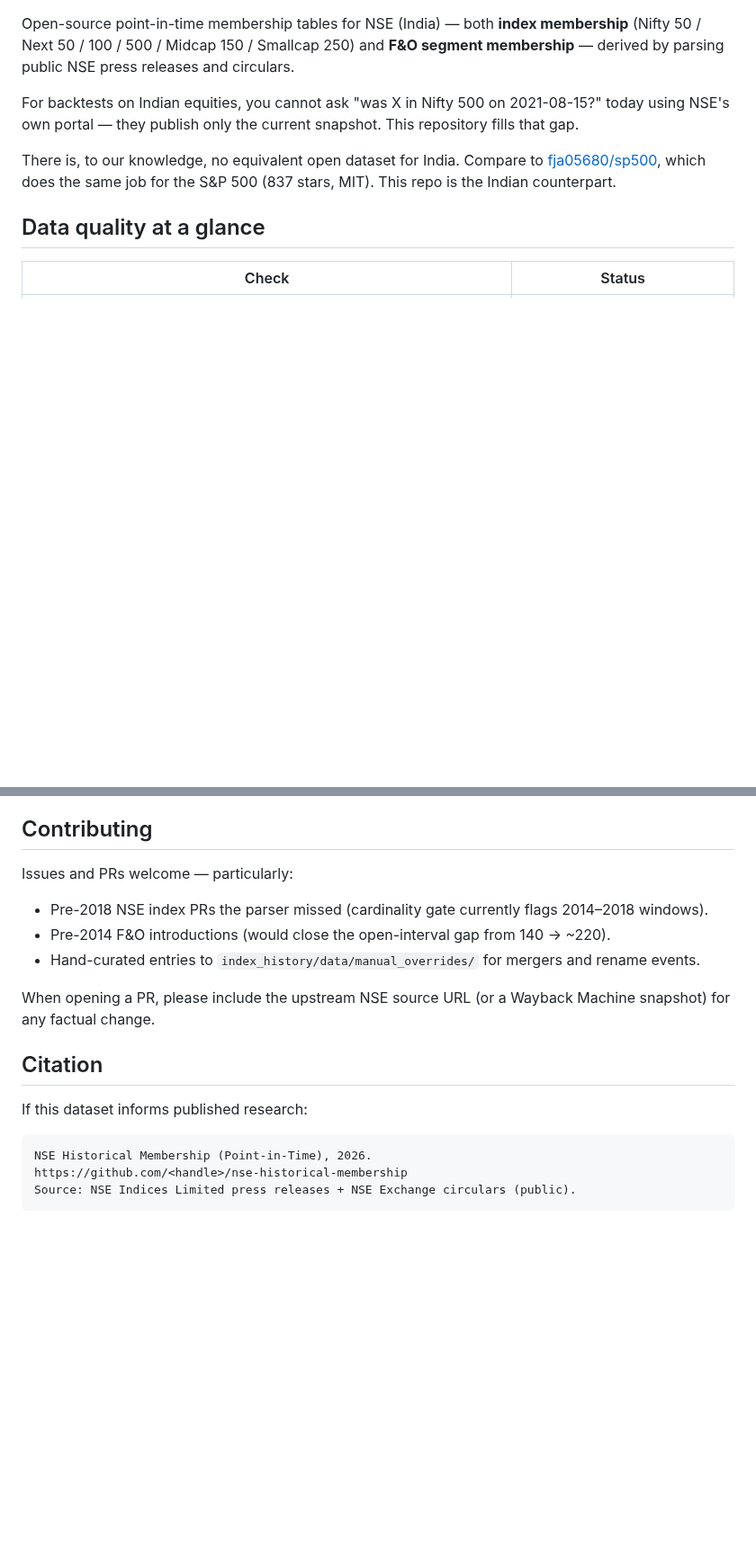
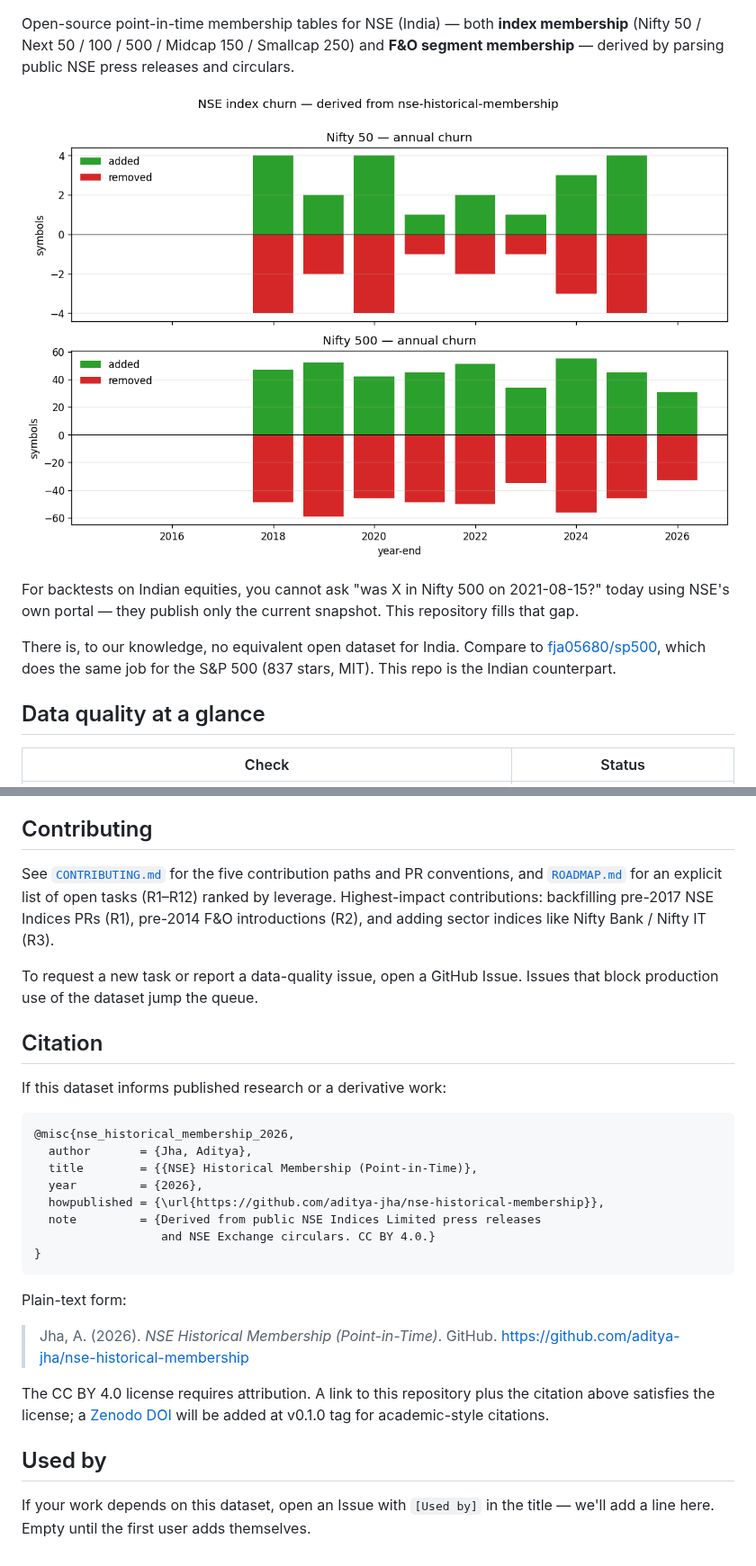
Before and after one commit to aditya-jha/nse-historical-membership, a Markdown page: README.md, 2 parts joined by grey strips. Shown at 90% size. GitHub-like rendering; pictures changed too: docs/churn.png (added); blank space fills up the shorter version.

````diff
--- a/README.md
+++ b/README.md
@@ -3,4 +7,6 @@
 Open-source point-in-time membership tables for NSE (India) — both **index membership** (Nifty 50 / Next 50 / 100 / 500 / Midcap 150 / Smallcap 250) and **F&O segment membership** — derived by parsing public NSE press releases and circulars.
+
+![Nifty index churn 2017–2026](docs/churn.png)
 
 For backtests on Indian equities, you cannot ask "was X in Nifty 500 on 2021-08-15?" today using NSE's own portal — they publish only the current snapshot. This repository fills that gap.
 
@@ -168,19 +184,31 @@ This data is provided "as-is" with documented coverage gaps. **Independently ver
 
 ## Contributing
 
-Issues and PRs welcome — particularly:
-- Pre-2018 NSE index PRs the parser missed (cardinality gate currently flags 2014–2018 windows).
-- Pre-2014 F&O introductions (would close the open-interval gap from 140 → ~220).
-- Hand-curated entries to `index_history/data/manual_overrides/` for mergers and rename events.
+See [`CONTRIBUTING.md`](CONTRIBUTING.md) for the five contribution paths and PR conventions, and [`ROADMAP.md`](ROADMAP.md) for an explicit list of open tasks (R1–R12) ranked by leverage. Highest-impact contributions: backfilling pre-2017 NSE Indices PRs (R1), pre-2014 F&O introductions (R2), and adding sector indices like Nifty Bank / Nifty IT (R3).
 
-When opening a PR, please include the upstream NSE source URL (or a Wayback Machine snapshot) for any factual change.
+To request a new task or report a data-quality issue, open a GitHub Issue. Issues that block production use of the dataset jump the queue.
 
 ## Citation
 
-If this dataset informs published research:
+If this dataset informs published research or a derivative work:
 
+```bibtex
+@misc{nse_historical_membership_2026,
+  author       = {Jha, Aditya},
+  title        = {{NSE} Historical Membership (Point-in-Time)},
+  year         = {2026},
+  howpublished = {\url{https://github.com/aditya-jha/nse-historical-membership}},
+  note         = {Derived from public NSE Indices Limited press releases
+                  and NSE Exchange circulars. CC BY 4.0.}
+}
 ```
-NSE Historical Membership (Point-in-Time), 2026.
-https://github.com/<handle>/nse-historical-membership
-Source: NSE Indices Limited press releases + NSE Exchange circulars (public).
-```
+
+Plain-text form:
+
+> Jha, A. (2026). *NSE Historical Membership (Point-in-Time)*. GitHub. https://github.com/aditya-jha/nse-historical-membership
+
+The CC BY 4.0 license requires attribution. A link to this repository plus the citation above satisfies the license; a [Zenodo DOI](ROADMAP.md#r11--zenodo-doi-registration) will be added at v0.1.0 tag for academic-style citations.
+
+## Used by
+
+If your work depends on this dataset, open an Issue with `[Used by]` in the title — we'll add a line here. Empty until the first user adds themselves.
````
Also changed, not shown: other parts of README.md (+15 -1 lines), CHANGELOG.md (added, +32 -0 lines), CONTRIBUTING.md (added, +93 -0 lines), ROADMAP.md (added, +98 -0 lines), 2 other files.
